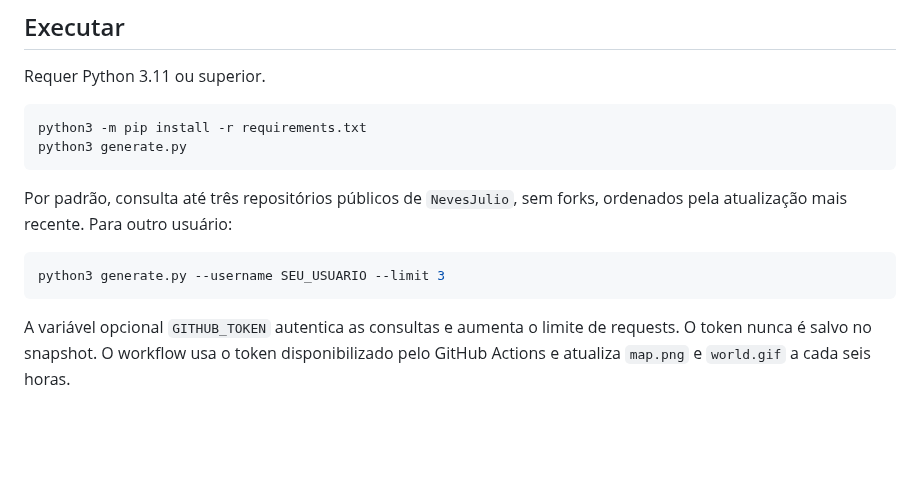
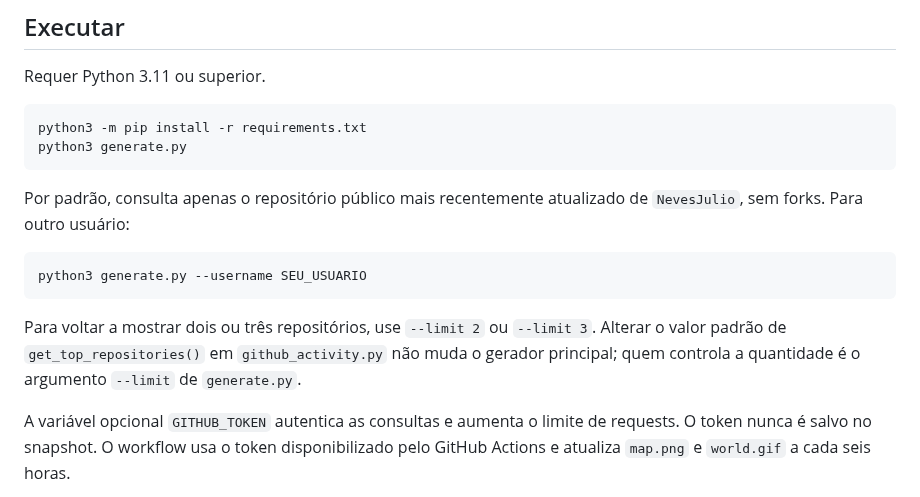
Before and after one commit to NevesJulio/github-world, a Markdown page: README.md, the part around the change. Rendered like a GitHub page; blank space fills up the shorter version.

Commit message:
feat: alterei para gerar o mapa apenas de um repositório.

````diff
--- a/README.md
+++ b/README.md
@@ -13,11 +13,13 @@ python3 -m pip install -r requirements.txt
 python3 generate.py
 ```
 
-Por padrão, consulta até três repositórios públicos de `NevesJulio`, sem forks, ordenados pela atualização mais recente. Para outro usuário:
+Por padrão, consulta apenas o repositório público mais recentemente atualizado de `NevesJulio`, sem forks. Para outro usuário:
 
 ```bash
-python3 generate.py --username SEU_USUARIO --limit 3
+python3 generate.py --username SEU_USUARIO
 ```
+
+Para voltar a mostrar dois ou três repositórios, use `--limit 2` ou `--limit 3`. Alterar o valor padrão de `get_top_repositories()` em `github_activity.py` não muda o gerador principal; quem controla a quantidade é o argumento `--limit` de `generate.py`.
 
 A variável opcional `GITHUB_TOKEN` autentica as consultas e aumenta o limite de requests. O token nunca é salvo no snapshot. O workflow usa o token disponibilizado pelo GitHub Actions e atualiza `map.png` e `world.gif` a cada seis horas.
 
````
Also changed, not shown: map.png, 4 other files.
